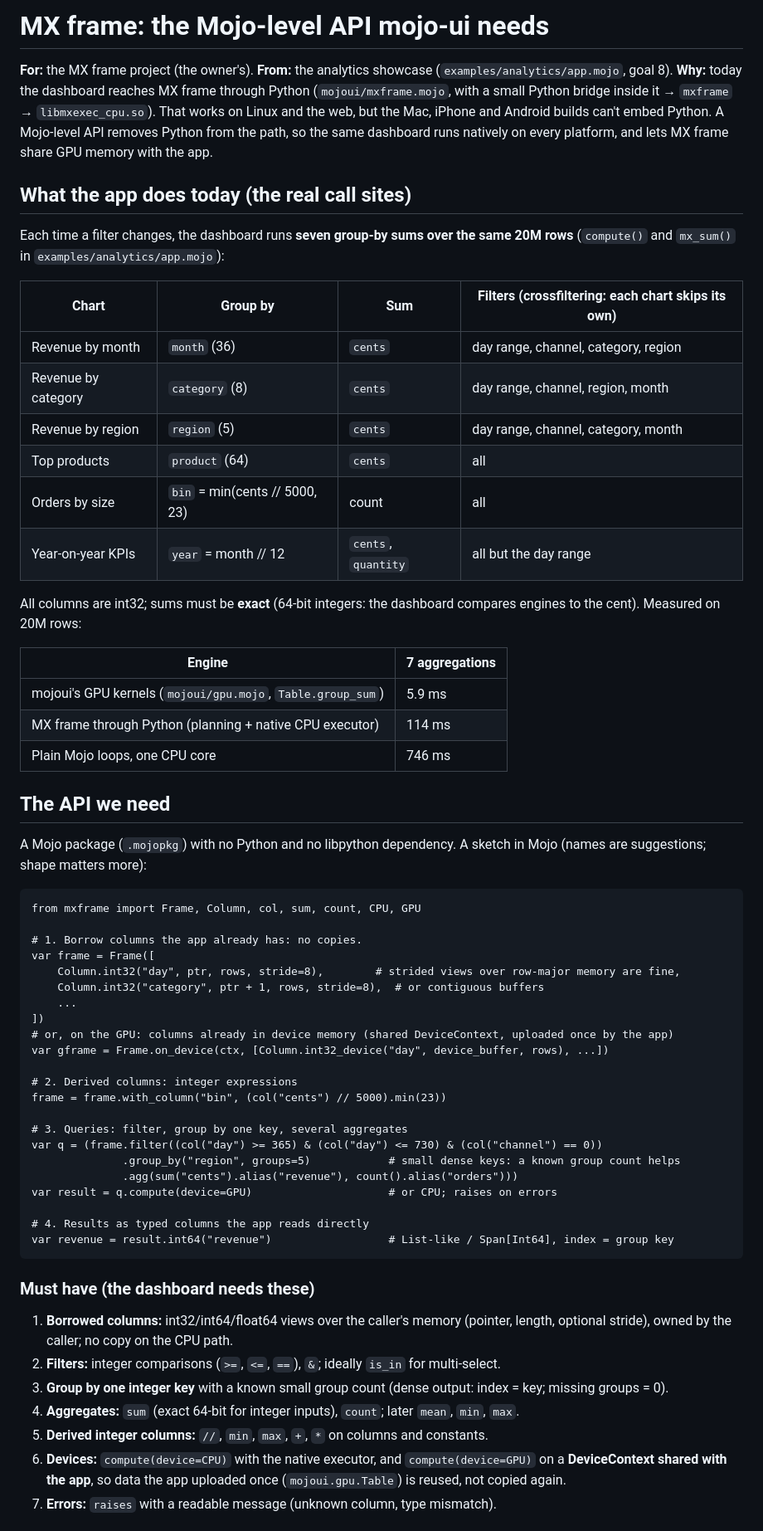
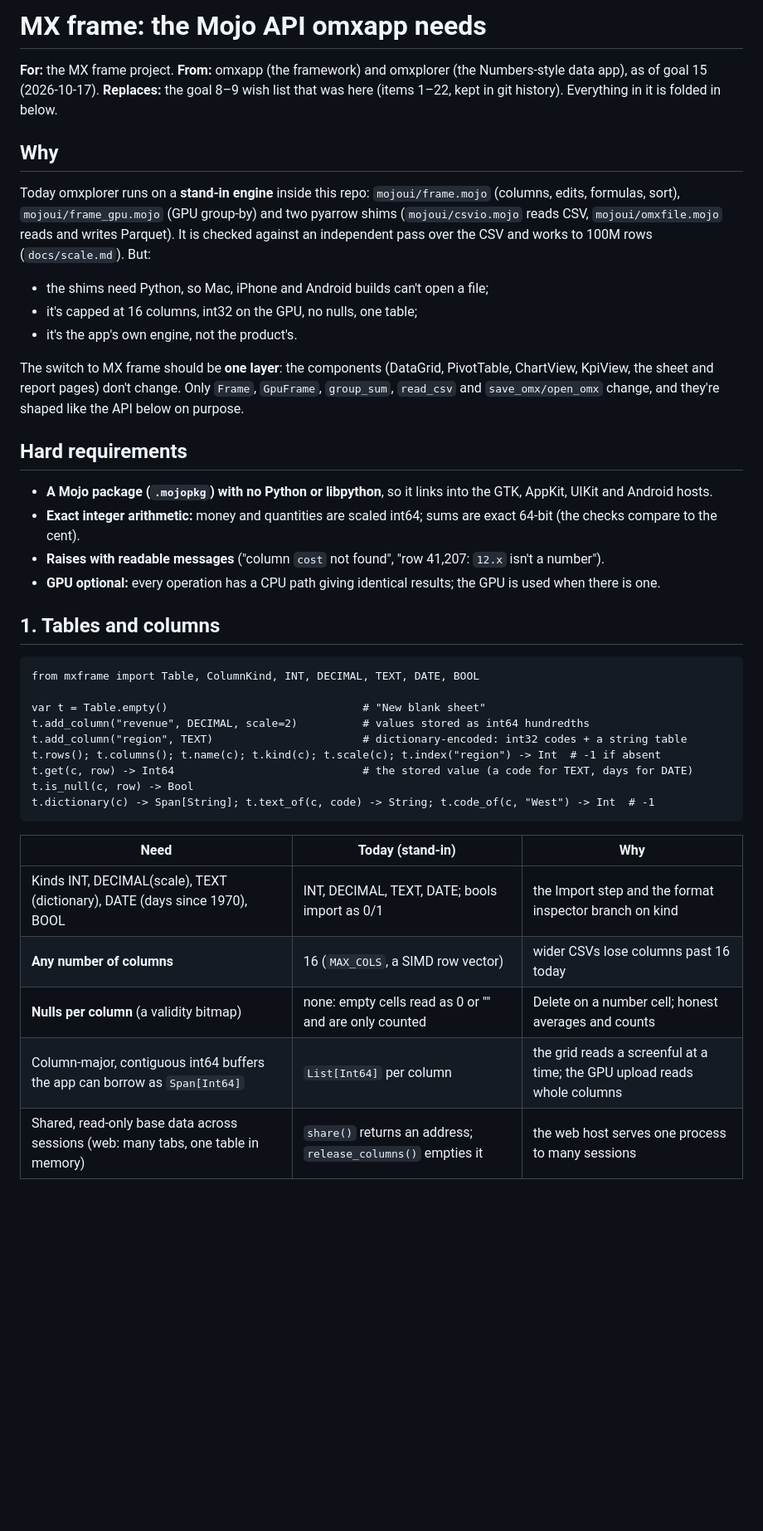
Before and after one commit to abhisheksreesaila/mxapp, a Markdown page: docs/mxframe-mojo-api.md, the part around one of its changes. Shown at 83% size. Rendered like a GitHub page; blank space fills up the shorter version.

Commit message:
docs: MX frame Mojo API spec, updated for omxplorer (goals 12-15)
Co-Authored-By: Claude Opus 5.5 <noreply@anthropic.com>

````diff
--- a/docs/mxframe-mojo-api.md
+++ b/docs/mxframe-mojo-api.md
@@ -1,64 +1,46 @@
-# MX frame: the Mojo-level API mojo-ui needs
+# MX frame: the Mojo API omxapp needs
 
-**For:** the MX frame project (the owner's). **From:** the analytics showcase (`examples/analytics/app.mojo`, goal 8).
-**Why:** today the dashboard reaches MX frame through Python (`mojoui/mxframe.mojo`, with a small Python bridge inside it → `mxframe` → `libmxexec_cpu.so`). That works on Linux and the web, but the Mac, iPhone and Android builds can't embed Python. A Mojo-level API removes Python from the path, so the same dashboard runs natively on every platform, and lets MX frame share GPU memory with the app.
+**For:** the MX frame project. **From:** omxapp (the framework) and omxplorer (the Numbers-style data app), as of goal 15 (2026-10-17).
+**Replaces:** the goal 8–9 wish list that was here (items 1–22, kept in git history). Everything in it is folded in below.
 
-## What the app does today (the real call sites)
+## Why
+Today omxplorer runs on a **stand-in engine** inside this repo: `mojoui/frame.mojo` (columns, edits, formulas, sort),
+`mojoui/frame_gpu.mojo` (GPU group-by) and two pyarrow shims (`mojoui/csvio.mojo` reads CSV, `mojoui/omxfile.mojo`
+reads and writes Parquet). It is checked against an independent pass over the CSV and works to 100M rows
+(`docs/scale.md`). But:
+- the shims need Python, so Mac, iPhone and Android builds can't open a file;
+- it's capped at 16 columns, int32 on the GPU, no nulls, one table;
+- it's the app's own engine, not the product's.
 
-Each time a filter changes, the dashboard runs **seven group-by sums over the same 20M rows** (`compute()` and `mx_sum()` in `examples/analytics/app.mojo`):
+The switch to MX frame should be **one layer**: the components (DataGrid, PivotTable, ChartView, KpiView, the
+sheet and report pages) don't change. Only `Frame`, `GpuFrame`, `group_sum`, `read_csv` and `save_omx/open_omx`
+change, and they're shaped like the API below on purpose.
 
-| Chart | Group by | Sum | Filters (crossfiltering: each chart skips its own) |
-|---|---|---|---|
-| Revenue by month | `month` (36) | `cents` | day range, channel, category, region |
-| Revenue by category | `category` (8) | `cents` | day range, channel, region, month |
-| Revenue by region | `region` (5) | `cents` | day range, channel, category, month |
-| Top products | `product` (64) | `cents` | all |
-| Orders by size | `bin` = min(cents // 5000, 23) | count | all |
-| Year-on-year KPIs | `year` = month // 12 | `cents`, `quantity` | all but the day range |
+## Hard requirements
+- **A Mojo package (`.mojopkg`) with no Python or libpython**, so it links into the GTK, AppKit, UIKit and Android hosts.
+- **Exact integer arithmetic:** money and quantities are scaled int64; sums are exact 64-bit (the checks compare to the cent).
+- **Raises with readable messages** ("column `cost` not found", "row 41,207: `12.x` isn't a number").
+- **GPU optional:** every operation has a CPU path giving identical results; the GPU is used when there is one.
 
-All columns are int32; sums must be **exact** (64-bit integers: the dashboard compares engines to the cent). Measured on 20M rows:
-
-| Engine | 7 aggregations |
-|---|---|
-| mojoui's GPU kernels (`mojoui/gpu.mojo`, `Table.group_sum`) | 5.9 ms |
-| MX frame through Python (planning + native CPU executor) | 114 ms |
-| Plain Mojo loops, one CPU core | 746 ms |
-
-## The API we need
-
-A Mojo package (`.mojopkg`) with no Python and no libpython dependency. A sketch in Mojo (names are suggestions; shape matters more):
+## 1. Tables and columns
 
 ```mojo
-from mxframe import Frame, Column, col, sum, count, CPU, GPU
+from mxframe import Table, ColumnKind, INT, DECIMAL, TEXT, DATE, BOOL
 
-# 1. Borrow columns the app already has: no copies.
-var frame = Frame([
-    Column.int32("day", ptr, rows, stride=8),        # strided views over row-major memory are fine,
-    Column.int32("category", ptr + 1, rows, stride=8),  # or contiguous buffers
-    ...
-])
-# or, on the GPU: columns already in device memory (shared DeviceContext, uploaded once by the app)
-var gframe = Frame.on_device(ctx, [Column.int32_device("day", device_buffer, rows), ...])
-
-# 2. Derived columns: integer expressions
-frame = frame.with_column("bin", (col("cents") // 5000).min(23))
-
-# 3. Queries: filter, group by one key, several aggregates
-var q = (frame.filter((col("day") >= 365) & (col("day") <= 730) & (col("channel") == 0))
-              .group_by("region", groups=5)            # small dense keys: a known group count helps
-              .agg(sum("cents").alias("revenue"), count().alias("orders")))
-var result = q.compute(device=GPU)                     # or CPU; raises on errors
-
-# 4. Results as typed columns the app reads directly
-var revenue = result.int64("revenue")                  # List-like / Span[Int64], index = group key
+var t = Table.empty()                              # "New blank sheet"
+t.add_column("revenue", DECIMAL, scale=2)          # values stored as int64 hundredths
+t.add_column("region", TEXT)                       # dictionary-encoded: int32 codes + a string table
+t.rows(); t.columns(); t.name(c); t.kind(c); t.scale(c); t.index("region") -> Int  # -1 if absent
+t.get(c, row) -> Int64                             # the stored value (a code for TEXT, days for DATE)
+t.is_null(c, row) -> Bool
+t.dictionary(c) -> Span[String]; t.text_of(c, code) -> String; t.code_of(c, "West") -> Int  # -1
 ```
 
-### Must have (the dashboard needs these)
-1. **Borrowed columns:** int32/int64/float64 views over the caller's memory (pointer, length, optional stride), owned by the caller; no copy on the CPU path.
-2. **Filters:** integer comparisons (`>=`, `<=`, `==`), `&`; ideally `is_in` for multi-select.
-3. **Group by one integer key** with a known small group count (dense output: index = key; missing groups = 0).
-4. **Aggregates:** `sum` (exact 64-bit for integer inputs), `count`; later `mean`, `min`, `max`.
-5. **Derived integer columns:** `//`, `min`, `max`, `+`, `*` on columns and constants.
-6. **Devices:** `compute(device=CPU)` with the native executor, and `compute(device=GPU)` on a **DeviceContext shared with the app**, so data the app uploaded once (`mojoui.gpu.Table`) is reused, not copied again.
-7. **Errors:** `raises` with a readable message (unknown column, type mismatch).
+| Need | Today (stand-in) | Why |
+|---|---|---|
+| Kinds INT, DECIMAL(scale), TEXT (dictionary), DATE (days since 1970), BOOL | INT, DECIMAL, TEXT, DATE; bools import as 0/1 | the Import step and the format inspector branch on kind |
+| **Any number of columns** | 16 (`MAX_COLS`, a SIMD row vector) | wider CSVs lose columns past 16 today |
+| **Nulls per column** (a validity bitmap) | none: empty cells read as 0 or "" and are only counted | Delete on a number cell; honest averages and counts |
+| Column-major, contiguous int64 buffers the app can borrow as `Span[Int64]` | `List[Int64]` per column | the grid reads a screenful at a time; the GPU upload reads whole columns |
+| Shared, read-only base data across sessions (web: many tabs, one table in memory) | `share()` returns an address; `release_columns()` empties it | the web host serves one process to many sessions |
 
````
Also changed, not shown: other parts of docs/mxframe-mojo-api.md (+102 -31 lines).
